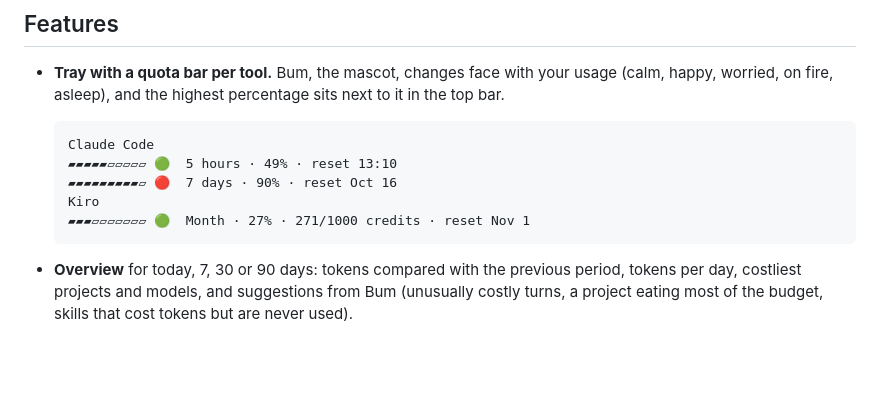
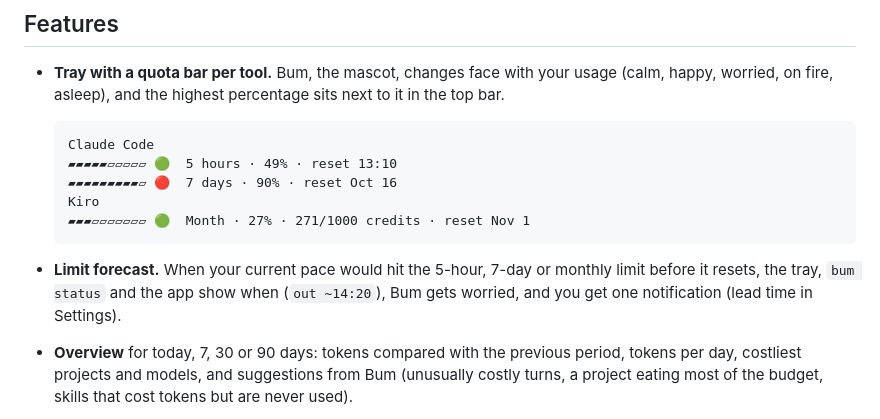
Before and after one commit to bumeter/bumeter, a Markdown page: README.md, the part around the change. GitHub-like rendering; blank space fills up the shorter version.

Commit message:
README: limit forecast
Co-Authored-By: Claude Opus 5.5 <noreply@anthropic.com>

````diff
--- a/README.md
+++ b/README.md
@@ -27,6 +27,9 @@ Everything is read from your own machine. Nothing is uploaded.
   Kiro
   ▰▰▰▱▱▱▱▱▱▱ 🟢  Month · 27% · 271/1000 credits · reset Nov 1
   ```
+- **Limit forecast.** When your current pace would hit the 5-hour, 7-day or monthly limit before it resets,
+  the tray, `bum status` and the app show when (`out ~14:20`), Bum gets worried, and you get one notification
+  (lead time in Settings).
 - **Overview** for today, 7, 30 or 90 days: tokens compared with the previous period,
   tokens per day, costliest projects and models, and suggestions from Bum
   (unusually costly turns, a project eating most of the budget, skills that cost tokens but are never used).
````
